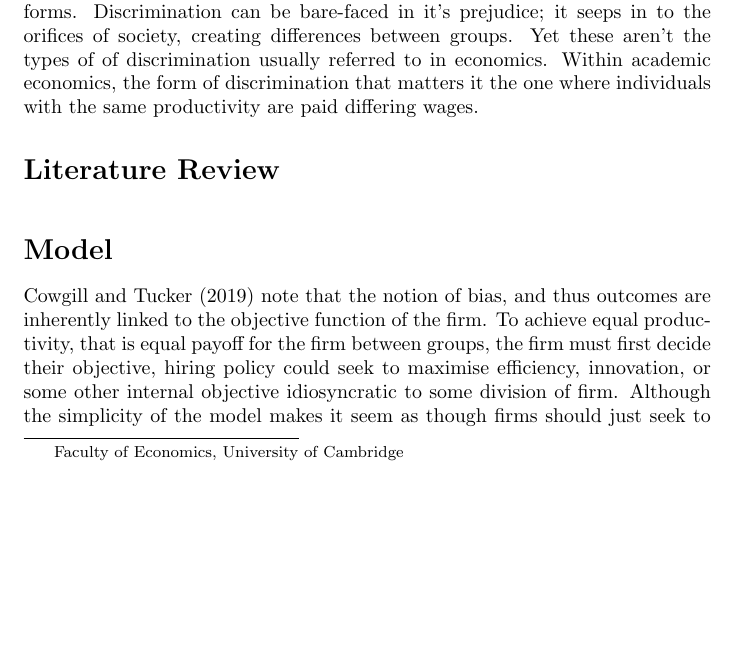
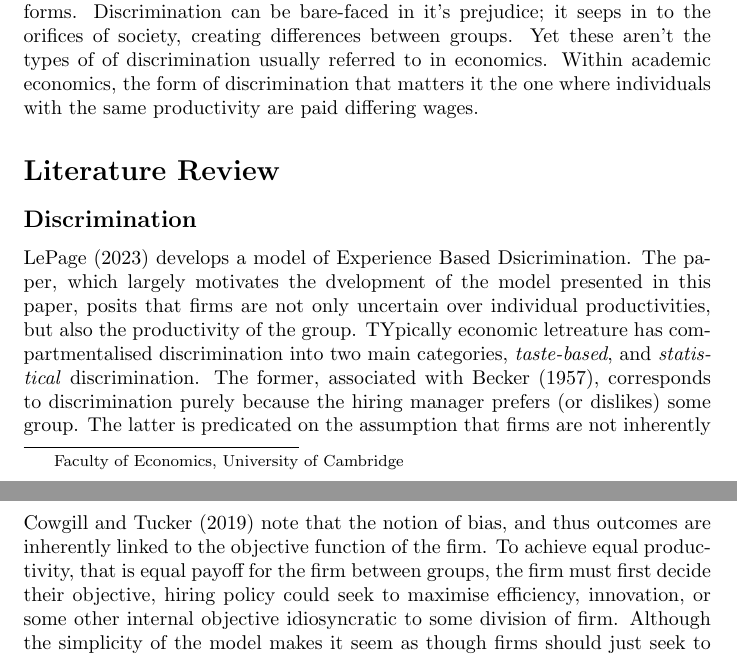
Before and after one commit to stevie-lamb/Experience-Based-Discrimination, a LaTeX paper (Report.tex): part of page 1 of 2 before the commit and two parts of pages 1 and 2 of 3 after it, the two joined at a grey line, cut so that both start at the same text, the shorter picture padded with empty space. Compiled offline with pdfLaTeX.

Commit message:
update report, start lit review

```diff
--- a/Report.tex
+++ b/Report.tex
@@ -26,3 +26,6 @@ Discrimination in the labour market is multi-faceted, and presents itself in man
 
 \section*{Literature Review}
 
+\subsection*{Discrimination}
+
+LePage (2023) develops a model of Experience Based Dsicrimination. The paper, which largely motivates the dvelopment of the model presented in this paper, posits that firms are not only uncertain over individual productivities, but also the productivity of the group. TYpically economic letreature has compartmentalised discrimination into two main categories, \textit{taste-based}, and \textit{statistical} discrimination. The former, associated with Becker (1957), corresponds to discrimination purely because the hiring manager prefers (or dislikes) some group. The latter is predicated on the assumption that firms are not inherently discriminatory, but are discriminatory in practice due to failures in ability ot read signals. The literature is associated with the Arrow and Phelps lineage. Statistical Discrimination \cite[]{phelpsstat} arrives because of \textit{"scarcity of information about the existence and characteristics of workers and jobs"}. Thus, the 'Experience Based Discrimination' is closely related to the statistical discrimination literature. However, there is a large difference, as noted by LePage
```
Also changed, not shown: Report.tex (9 more changed lines).
